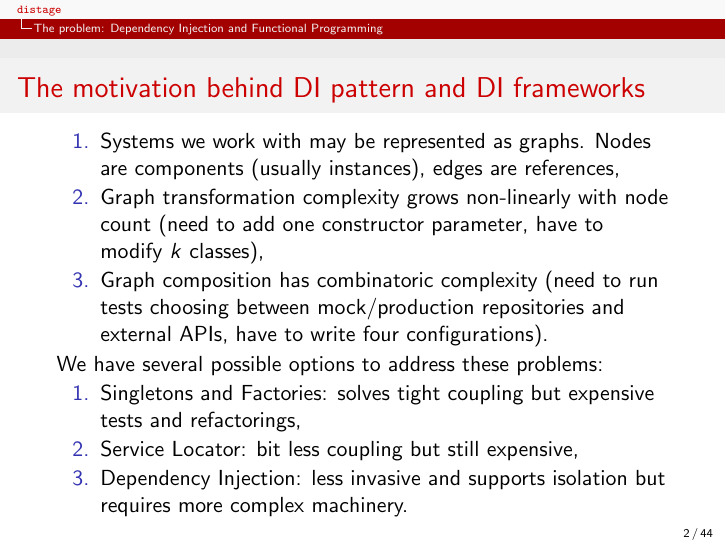
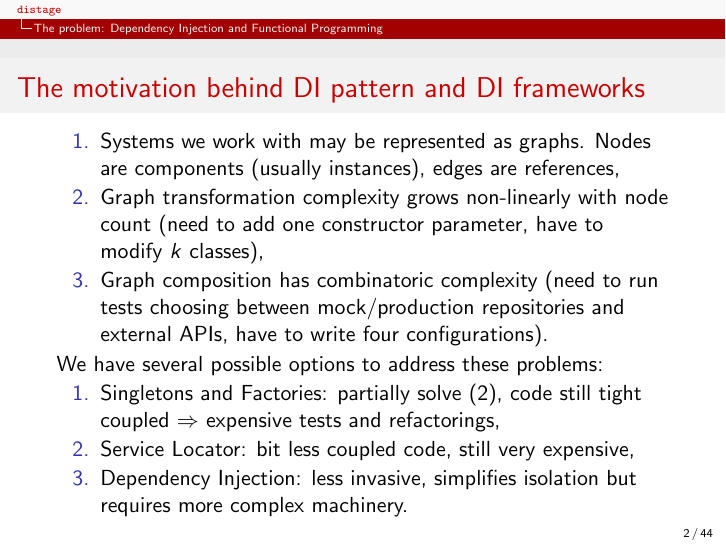
Before and after one commit to 7mind/slides, LaTeX slides (04-distage/distage.tex): page 2 of 44. Compiled offline with pdfLaTeX.

Commit message:
fixed bullshit on first slide

```diff
--- a/04-distage/distage.tex
+++ b/04-distage/distage.tex
@@ -157,9 +157,9 @@ Garbage Collection
 We have several possible options to address these problems:
 
 \begin{enumerate}
-\item Singletons and Factories: solves tight coupling but expensive tests and refactorings,
-\item Service Locator: bit less coupling but still expensive,
-\item Dependency Injection: less invasive and supports isolation but requires more complex machinery.
+\item Singletons and Factories: partially solve (2), code still tight coupled $\Rightarrow$ expensive tests and refactorings,
+\item Service Locator: bit less coupled code, still very expensive,
+\item Dependency Injection: less invasive, simplifies isolation but requires more complex machinery.
 \end{enumerate}
 
 \end{frame}
```
Also changed, not shown: 04-distage/target/distage.pdf.
